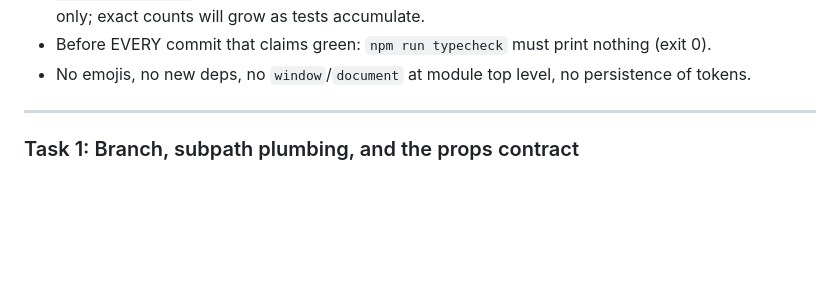
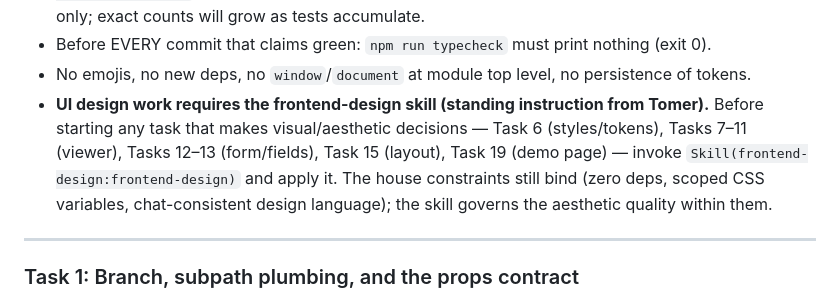
Before and after one commit to tommyil/gemina-sdk, a Markdown page: docs/plans/2026-08-12-verification-elements-implementation.md, the part around the change. Rendered like a GitHub page; blank space fills up the shorter version.

Commit message:
docs: elements plan — mandate frontend-design skill for UI tasks
Co-Authored-By: Claude Fable 5 <noreply@anthropic.com>

```diff
--- a/docs/plans/2026-08-12-verification-elements-implementation.md
+++ b/docs/plans/2026-08-12-verification-elements-implementation.md
@@ -36,6 +36,7 @@
 - TDD loop per step: write the failing test → `npx vitest run <file>` → see FAIL → implement → `npx vitest run <file>` → see PASS → commit. Expected-output snippets show the vitest summary line only; exact counts will grow as tests accumulate.
 - Before EVERY commit that claims green: `npm run typecheck` must print nothing (exit 0).
 - No emojis, no new deps, no `window`/`document` at module top level, no persistence of tokens.
+- **UI design work requires the frontend-design skill (standing instruction from Tomer).** Before starting any task that makes visual/aesthetic decisions — Task 6 (styles/tokens), Tasks 7–11 (viewer), Tasks 12–13 (form/fields), Task 15 (layout), Task 19 (demo page) — invoke `Skill(frontend-design:frontend-design)` and apply it. The house constraints still bind (zero deps, scoped CSS variables, chat-consistent design language); the skill governs the aesthetic quality within them.
 
 ---
 
```
